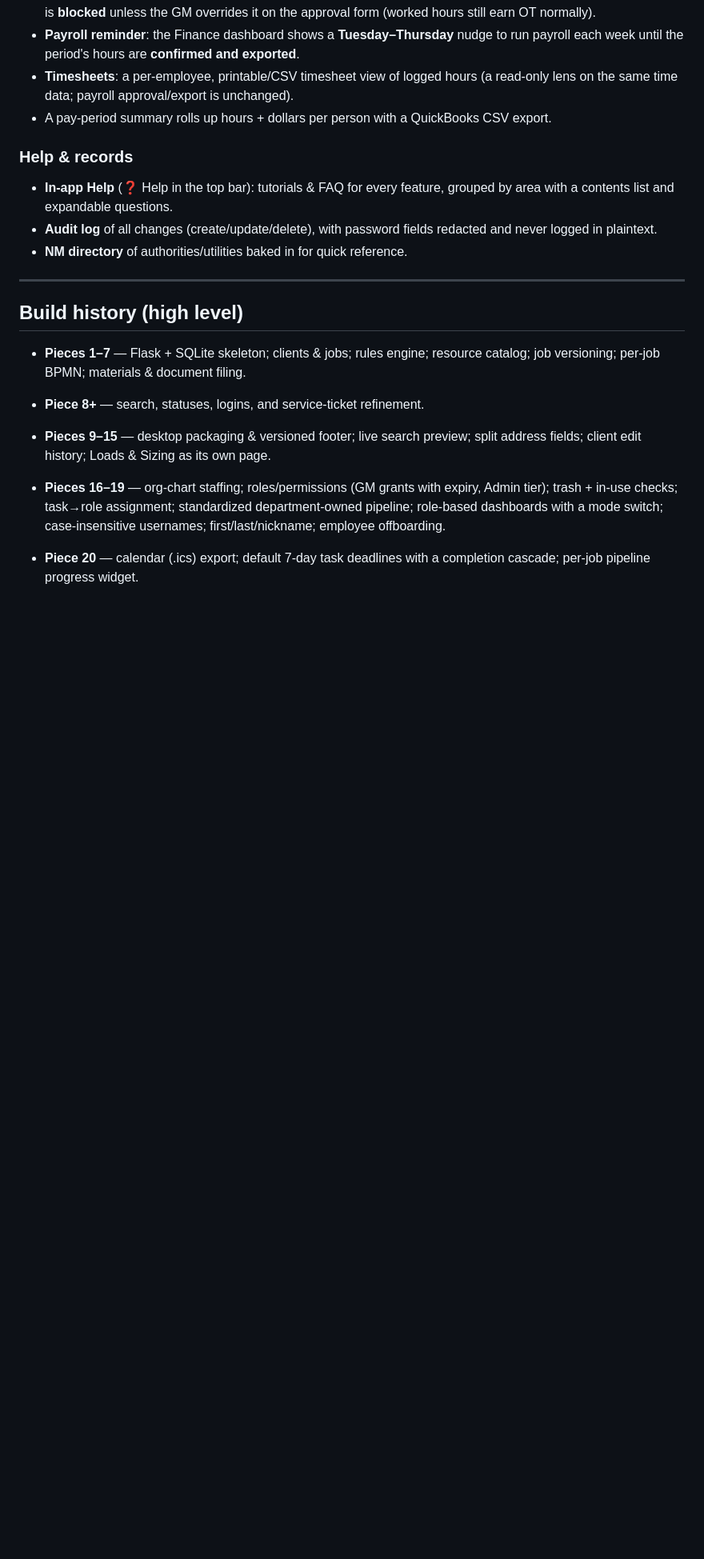
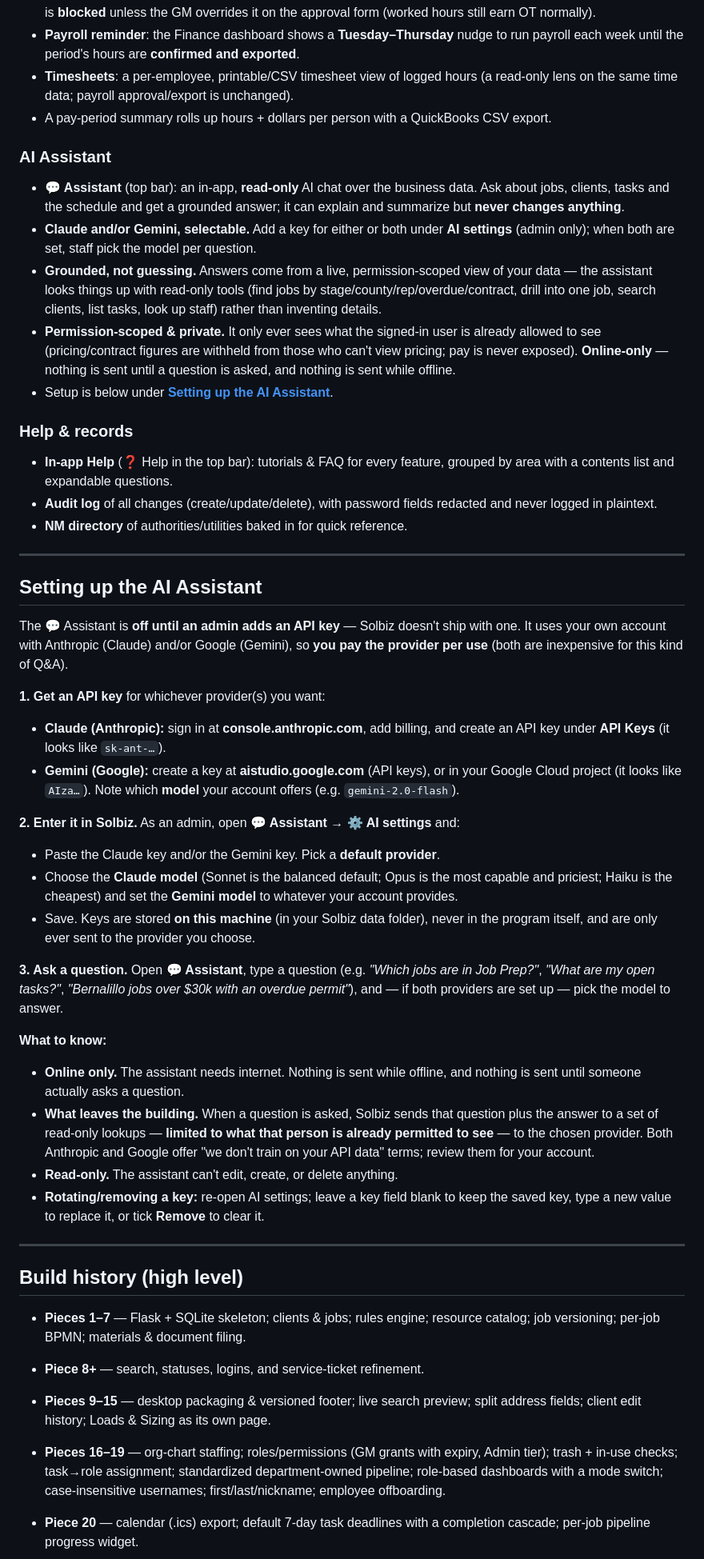
Before and after one commit to RaIn-Solar/job-creator-app, a Markdown page: README.md, the part around the change. Shown at 80% size. Rendered like a GitHub page; blank space fills up the shorter version.

Commit message:
Docs: README AI Assistant capability blurb + setup instructions
Documents the Solbiz Assistant (Pieces 32.0/32.1) in the Features list and adds
a 'Setting up the AI Assistant' section: getting a Claude/Gemini API key,
entering it under AI settings, model choices, the online-only/read-only/
permission-scoped behavior, what data leaves for a question, and how to rotate
or remove a key.

Co-Authored-By: Claude Opus 4.8 <noreply@anthropic.com>
Claude-Session: https://claude.ai/code/session_01KhWnFkjkDZnX5K7hNmCpXU

```diff
--- a/README.md
+++ b/README.md
@@ -390,12 +390,69 @@ can confirm a pull/update took effect.
 - A pay-period summary rolls up hours + dollars per person with a QuickBooks CSV
   export.
 
+### AI Assistant
+- **💬 Assistant** (top bar): an in-app, **read-only** AI chat over the business
+  data. Ask about jobs, clients, tasks and the schedule and get a grounded answer;
+  it can explain and summarize but **never changes anything**.
+- **Claude and/or Gemini, selectable.** Add a key for either or both under **AI
+  settings** (admin only); when both are set, staff pick the model per question.
+- **Grounded, not guessing.** Answers come from a live, permission-scoped view of
+  your data — the assistant looks things up with read-only tools (find jobs by
+  stage/county/rep/overdue/contract, drill into one job, search clients, list
+  tasks, look up staff) rather than inventing details.
+- **Permission-scoped & private.** It only ever sees what the signed-in user is
+  already allowed to see (pricing/contract figures are withheld from those who
+  can't view pricing; pay is never exposed). **Online-only** — nothing is sent
+  until a question is asked, and nothing is sent while offline.
+- Setup is below under **[Setting up the AI Assistant](#setting-up-the-ai-assistant)**.
+
 ### Help & records
 - **In-app Help** (❓ Help in the top bar): tutorials & FAQ for every feature,
   grouped by area with a contents list and expandable questions.
 - **Audit log** of all changes (create/update/delete), with password fields
   redacted and never logged in plaintext.
 - **NM directory** of authorities/utilities baked in for quick reference.
+
+---
+
+## Setting up the AI Assistant
+
+The 💬 Assistant is **off until an admin adds an API key** — Solbiz doesn't ship
+with one. It uses your own account with Anthropic (Claude) and/or Google (Gemini),
+so **you pay the provider per use** (both are inexpensive for this kind of Q&A).
+
+**1. Get an API key** for whichever provider(s) you want:
+
+- **Claude (Anthropic):** sign in at **console.anthropic.com**, add billing, and
+  create an API key under **API Keys** (it looks like `sk-ant-…`).
+- **Gemini (Google):** create a key at **aistudio.google.com** (API keys), or in
+  your Google Cloud project (it looks like `AIza…`). Note which **model** your
+  account offers (e.g. `gemini-2.0-flash`).
+
+**2. Enter it in Solbiz.** As an admin, open **💬 Assistant → ⚙️ AI settings** and:
+
+- Paste the Claude key and/or the Gemini key. Pick a **default provider**.
+- Choose the **Claude model** (Sonnet is the balanced default; Opus is the most
+  capable and priciest; Haiku is the cheapest) and set the **Gemini model** to
+  whatever your account provides.
+- Save. Keys are stored **on this machine** (in your Solbiz data folder), never in
+  the program itself, and are only ever sent to the provider you choose.
+
+**3. Ask a question.** Open **💬 Assistant**, type a question (e.g. *"Which jobs are
+in Job Prep?"*, *"What are my open tasks?"*, *"Bernalillo jobs over $30k with an
+overdue permit"*), and — if both providers are set up — pick the model to answer.
+
+**What to know:**
+
+- **Online only.** The assistant needs internet. Nothing is sent while offline, and
+  nothing is sent until someone actually asks a question.
+- **What leaves the building.** When a question is asked, Solbiz sends that question
+  plus the answer to a set of read-only lookups — **limited to what that person is
+  already permitted to see** — to the chosen provider. Both Anthropic and Google
+  offer "we don't train on your API data" terms; review them for your account.
+- **Read-only.** The assistant can't edit, create, or delete anything.
+- **Rotating/removing a key:** re-open AI settings; leave a key field blank to keep
+  the saved key, type a new value to replace it, or tick **Remove** to clear it.
 
 ---
 
```
